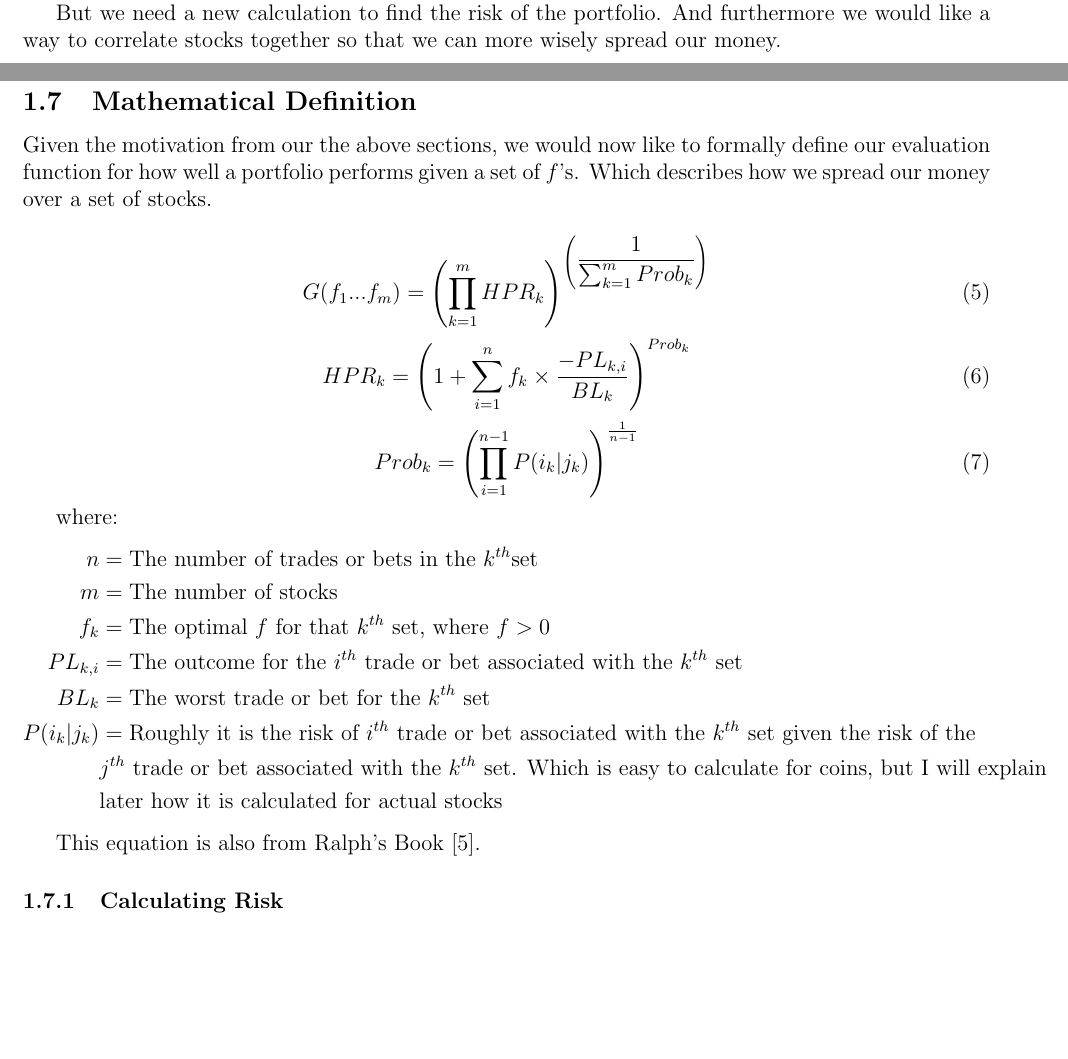
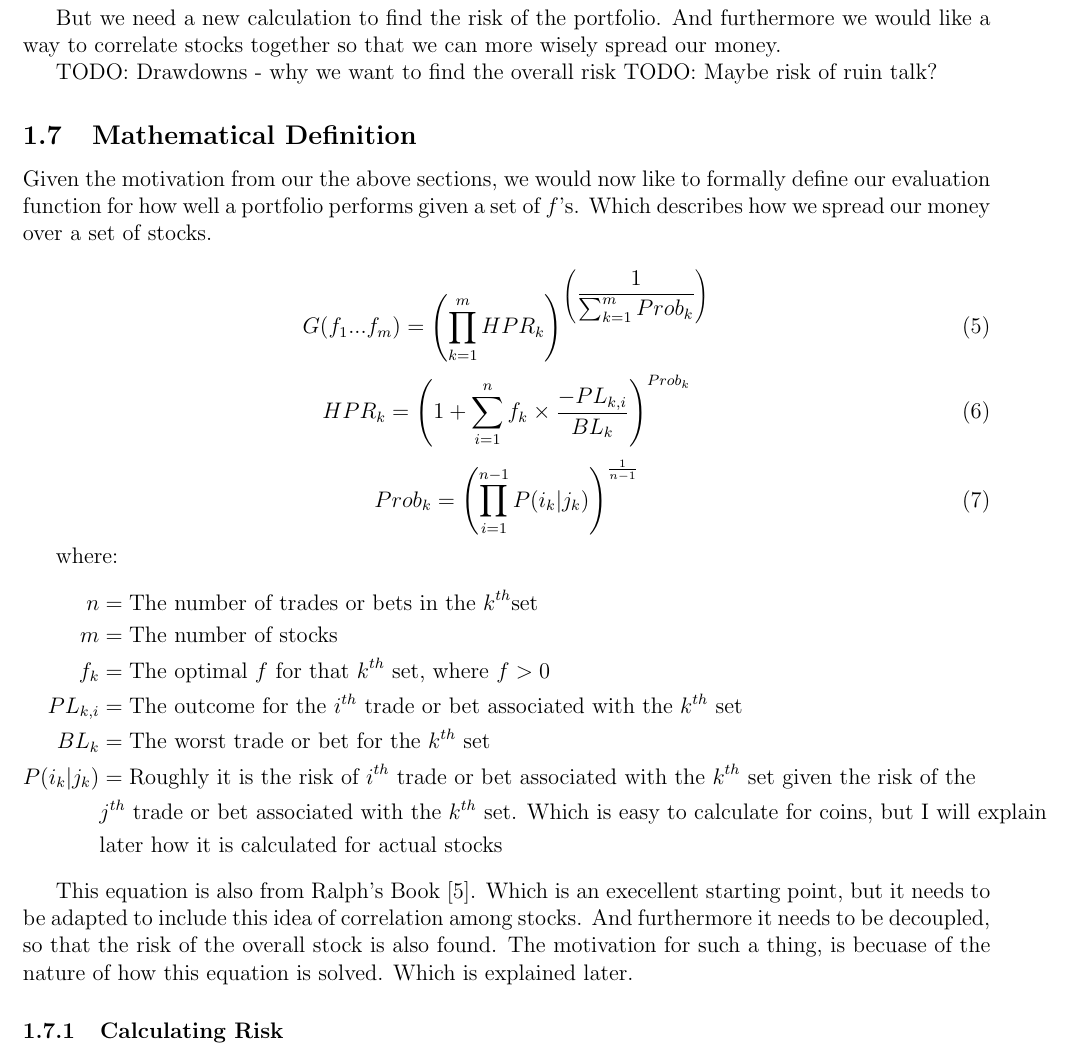
Before and after one commit to Lexer747/axl626, a LaTeX document (analysis/Report.tex): two parts of pages 4 and 5 of 12 before the commit and part of page 5 of 14 after it, the two joined at a grey line, cut so that both start at the same text, the shorter picture padded with empty space. Compiled offline with pdfLaTeX.

Commit message:
added TODOs, and grammar clean up

```diff
--- a/analysis/Report.tex
+++ b/analysis/Report.tex
@@ -213,6 +213,10 @@
     But we need a new calculation to find the risk of the portfolio. And furthermore we would
     like a way to correlate stocks together so that we can more wisely spread our money.
 
+    TODO: Drawdowns - why we want to find the overall risk
+    TODO: Maybe risk of ruin talk?
+
+
 \subsection{Mathematical Definition}
 
     Given the motivation from our the above sections, we would now like to formally define our
@@ -244,7 +248,11 @@
         & \text{later how it is calculated for actual stocks} &&
     \end{flalign*}
 
-    This equation is also from Ralph's Book \cite{Ralph}.
+    This equation is also from Ralph's Book \cite{Ralph}. Which is an execellent starting point,
+    but it needs to be adapted to include this idea of correlation among stocks. And furthermore
+    it needs to be decoupled, so that the risk of the overall stock is also found. The motivation
+    for such a thing, is becuase of the nature of how this equation is solved. Which is explained
+    later.
 
 
 \subsubsection{Calculating Risk}
```
Also changed, not shown: analysis/Report.tex (13 more changed lines).
